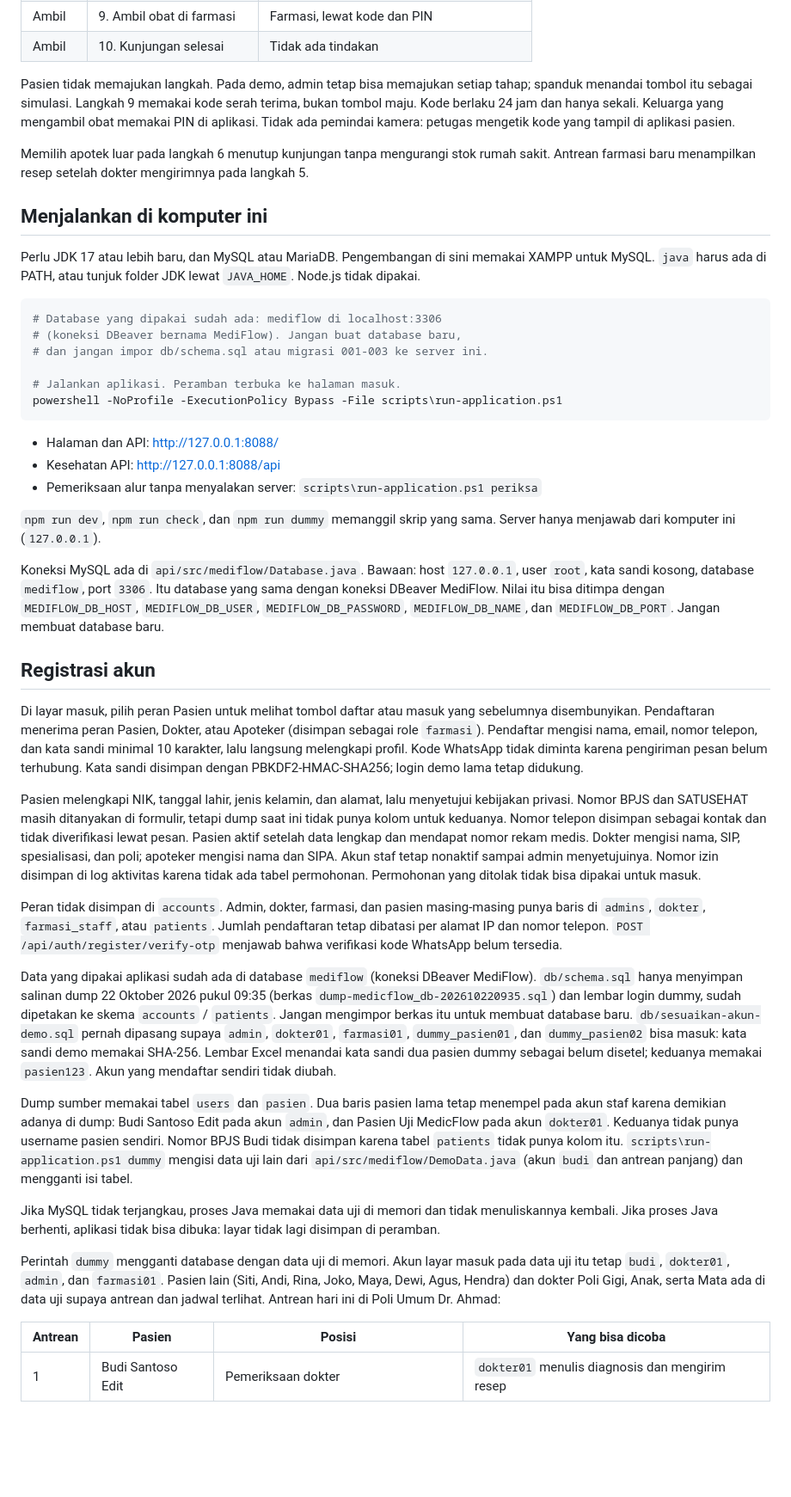
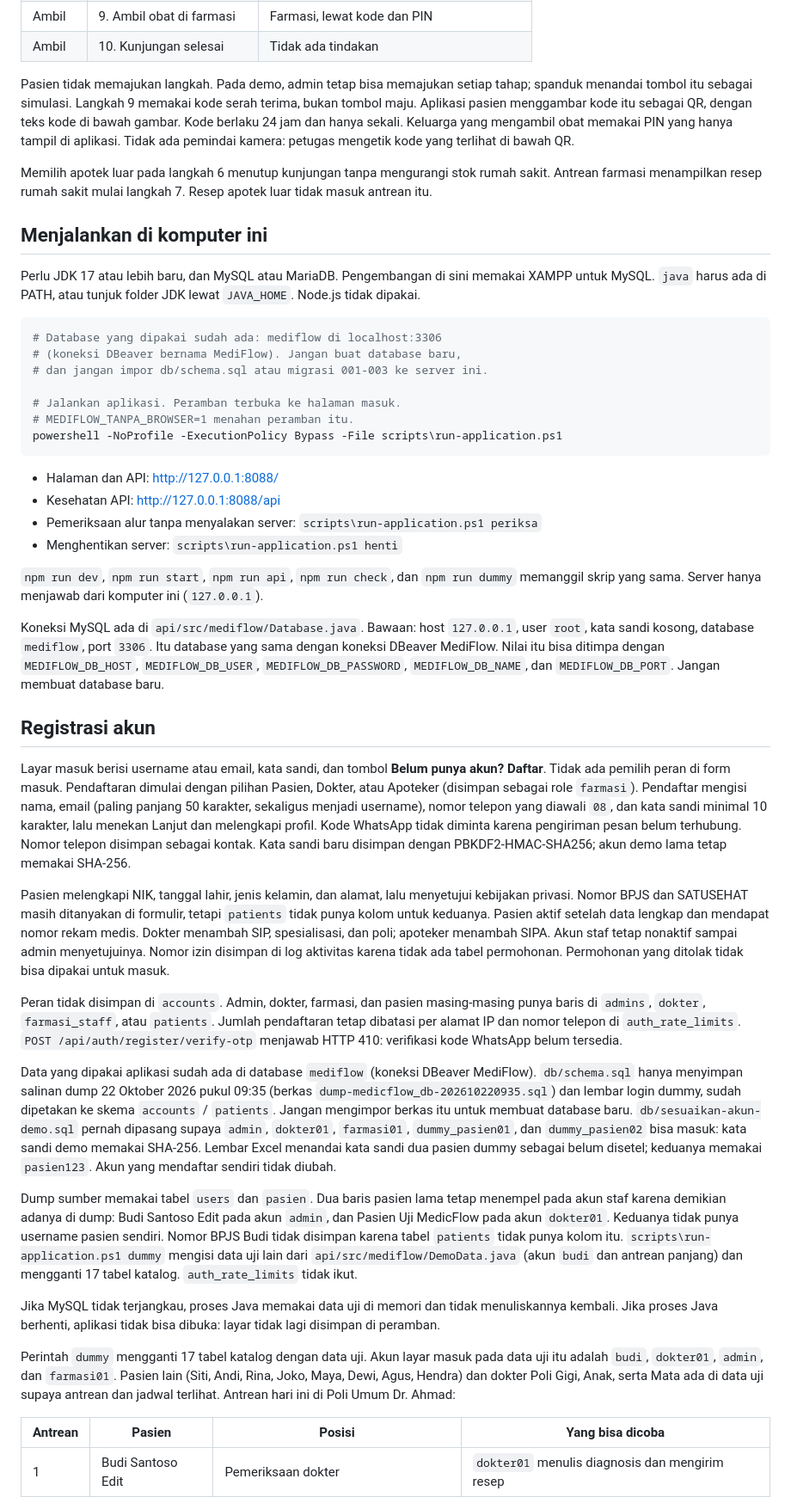
Before and after one commit to Albani450-svg/MediFlow, a Markdown page: README.md, the part around one of its changes. Shown at 86% size. GitHub-like rendering; blank space fills up the shorter version.

````diff
--- a/README.md
+++ b/README.md
@@ -31,9 +33,9 @@ Tidak ada kolom tahap di database. Sepuluh langkah dihitung dari status antrean,
 | Ambil | 9. Ambil obat di farmasi | Farmasi, lewat kode dan PIN |
 | Ambil | 10. Kunjungan selesai | Tidak ada tindakan |
 
-Pasien tidak memajukan langkah. Pada demo, admin tetap bisa memajukan setiap tahap; spanduk menandai tombol itu sebagai simulasi. Langkah 9 memakai kode serah terima, bukan tombol maju. Kode berlaku 24 jam dan hanya sekali. Keluarga yang mengambil obat memakai PIN di aplikasi. Tidak ada pemindai kamera: petugas mengetik kode yang tampil di aplikasi pasien.
+Pasien tidak memajukan langkah. Pada demo, admin tetap bisa memajukan setiap tahap; spanduk menandai tombol itu sebagai simulasi. Langkah 9 memakai kode serah terima, bukan tombol maju. Aplikasi pasien menggambar kode itu sebagai QR, dengan teks kode di bawah gambar. Kode berlaku 24 jam dan hanya sekali. Keluarga yang mengambil obat memakai PIN yang hanya tampil di aplikasi. Tidak ada pemindai kamera: petugas mengetik kode yang terlihat di bawah QR.
 
-Memilih apotek luar pada langkah 6 menutup kunjungan tanpa mengurangi stok rumah sakit. Antrean farmasi baru menampilkan resep setelah dokter mengirimnya pada langkah 5.
+Memilih apotek luar pada langkah 6 menutup kunjungan tanpa mengurangi stok rumah sakit. Antrean farmasi menampilkan resep rumah sakit mulai langkah 7. Resep apotek luar tidak masuk antrean itu.
 
 ## Menjalankan di komputer ini
 
@@ -45,32 +47,34 @@ Perlu JDK 17 atau lebih baru, dan MySQL atau MariaDB. Pengembangan di sini memak
 # dan jangan impor db/schema.sql atau migrasi 001-003 ke server ini.
 
 # Jalankan aplikasi. Peramban terbuka ke halaman masuk.
+# MEDIFLOW_TANPA_BROWSER=1 menahan peramban itu.
 powershell -NoProfile -ExecutionPolicy Bypass -File scripts\run-application.ps1
 ```
 
 - Halaman dan API: http://127.0.0.1:8088/
 - Kesehatan API: http://127.0.0.1:8088/api
 - Pemeriksaan alur tanpa menyalakan server: `scripts\run-application.ps1 periksa`
+- Menghentikan server: `scripts\run-application.ps1 henti`
 
-`npm run dev`, `npm run check`, dan `npm run dummy` memanggil skrip yang sama. Server hanya menjawab dari komputer ini (`127.0.0.1`).
+`npm run dev`, `npm run start`, `npm run api`, `npm run check`, dan `npm run dummy` memanggil skrip yang sama. Server hanya menjawab dari komputer ini (`127.0.0.1`).
 
 Koneksi MySQL ada di `api/src/mediflow/Database.java`. Bawaan: host `127.0.0.1`, user `root`, kata sandi kosong, database `mediflow`, port `3306`. Itu database yang sama dengan koneksi DBeaver MediFlow. Nilai itu bisa ditimpa dengan `MEDIFLOW_DB_HOST`, `MEDIFLOW_DB_USER`, `MEDIFLOW_DB_PASSWORD`, `MEDIFLOW_DB_NAME`, dan `MEDIFLOW_DB_PORT`. Jangan membuat database baru.
 
 ## Registrasi akun
 
-Di layar masuk, pilih peran Pasien untuk melihat tombol daftar atau masuk yang sebelumnya disembunyikan. Pendaftaran menerima peran Pasien, Dokter, atau Apoteker (disimpan sebagai role `farmasi`). Pendaftar mengisi nama, email, nomor telepon, dan kata sandi minimal 10 karakter, lalu langsung melengkapi profil. Kode WhatsApp tidak diminta karena pengiriman pesan belum terhubung. Kata sandi disimpan dengan PBKDF2-HMAC-SHA256; login demo lama tetap didukung.
+Layar masuk berisi username atau email, kata sandi, dan tombol **Belum punya akun? Daftar**. Tidak ada pemilih peran di form masuk. Pendaftaran dimulai dengan pilihan Pasien, Dokter, atau Apoteker (disimpan sebagai role `farmasi`). Pendaftar mengisi nama, email (paling panjang 50 karakter, sekaligus menjadi username), nomor telepon yang diawali `08`, dan kata sandi minimal 10 karakter, lalu menekan Lanjut dan melengkapi profil. Kode WhatsApp tidak diminta karena pengiriman pesan belum terhubung. Nomor telepon disimpan sebagai kontak. Kata sandi baru disimpan dengan PBKDF2-HMAC-SHA256; akun demo lama tetap memakai SHA-256.
 
-Pasien melengkapi NIK, tanggal lahir, jenis kelamin, dan alamat, lalu menyetujui kebijakan privasi. Nomor BPJS dan SATUSEHAT masih ditanyakan di formulir, tetapi dump saat ini tidak punya kolom untuk keduanya. Nomor telepon disimpan sebagai kontak dan tidak diverifikasi lewat pesan. Pasien aktif setelah data lengkap dan mendapat nomor rekam medis. Dokter mengisi nama, SIP, spesialisasi, dan poli; apoteker mengisi nama dan SIPA. Akun staf tetap nonaktif sampai admin menyetujuinya. Nomor izin disimpan di log aktivitas karena tidak ada tabel permohonan. Permohonan yang ditolak tidak bisa dipakai untuk masuk.
+Pasien melengkapi NIK, tanggal lahir, jenis kelamin, dan alamat, lalu menyetujui kebijakan privasi. Nomor BPJS dan SATUSEHAT masih ditanyakan di formulir, tetapi `patients` tidak punya kolom untuk keduanya. Pasien aktif setelah data lengkap dan mendapat nomor rekam medis. Dokter menambah SIP, spesialisasi, dan poli; apoteker menambah SIPA. Akun staf tetap nonaktif sampai admin menyetujuinya. Nomor izin disimpan di log aktivitas karena tidak ada tabel permohonan. Permohonan yang ditolak tidak bisa dipakai untuk masuk.
 
-Peran tidak disimpan di `accounts`. Admin, dokter, farmasi, dan pasien masing-masing punya baris di `admins`, `dokter`, `farmasi_staff`, atau `patients`. Jumlah pendaftaran tetap dibatasi per alamat IP dan nomor telepon. `POST /api/auth/register/verify-otp` menjawab bahwa verifikasi kode WhatsApp belum tersedia.
+Peran tidak disimpan di `accounts`. Admin, dokter, farmasi, dan pasien masing-masing punya baris di `admins`, `dokter`, `farmasi_staff`, atau `patients`. Jumlah pendaftaran tetap dibatasi per alamat IP dan nomor telepon di `auth_rate_limits`. `POST /api/auth/register/verify-otp` menjawab HTTP 410: verifikasi kode WhatsApp belum tersedia.
 
 Data yang dipakai aplikasi sudah ada di database `mediflow` (koneksi DBeaver MediFlow). `db/schema.sql` hanya menyimpan salinan dump 22 Oktober 2026 pukul 09:35 (berkas `dump-medicflow_db-202610220935.sql`) dan lembar login dummy, sudah dipetakan ke skema `accounts` / `patients`. Jangan mengimpor berkas itu untuk membuat database baru. `db/sesuaikan-akun-demo.sql` pernah dipasang supaya `admin`, `dokter01`, `farmasi01`, `dummy_pasien01`, dan `dummy_pasien02` bisa masuk: kata sandi demo memakai SHA-256. Lembar Excel menandai kata sandi dua pasien dummy sebagai belum disetel; keduanya memakai `pasien123`. Akun yang mendaftar sendiri tidak diubah.
 
-Dump sumber memakai tabel `users` dan `pasien`. Dua baris pasien lama tetap menempel pada akun staf karena demikian adanya di dump: Budi Santoso Edit pada akun `admin`, dan Pasien Uji MedicFlow pada akun `dokter01`. Keduanya tidak punya username pasien sendiri. Nomor BPJS Budi tidak disimpan karena tabel `patients` tidak punya kolom itu. `scripts\run-application.ps1 dummy` mengisi data uji lain dari `api/src/mediflow/DemoData.java` (akun `budi` dan antrean panjang) dan mengganti isi tabel.
+Dump sumber memakai tabel `users` dan `pasien`. Dua baris pasien lama tetap menempel pada akun staf karena demikian adanya di dump: Budi Santoso Edit pada akun `admin`, dan Pasien Uji MedicFlow pada akun `dokter01`. Keduanya tidak punya username pasien sendiri. Nomor BPJS Budi tidak disimpan karena tabel `patients` tidak punya kolom itu. `scripts\run-application.ps1 dummy` mengisi data uji lain dari `api/src/mediflow/DemoData.java` (akun `budi` dan antrean panjang) dan mengganti 17 tabel katalog. `auth_rate_limits` tidak ikut.
 
 Jika MySQL tidak terjangkau, proses Java memakai data uji di memori dan tidak menuliskannya kembali. Jika proses Java berhenti, aplikasi tidak bisa dibuka: layar tidak lagi disimpan di peramban.
 
-Perintah `dummy` mengganti database dengan data uji di memori. Akun layar masuk pada data uji itu tetap `budi`, `dokter01`, `admin`, dan `farmasi01`. Pasien lain (Siti, Andi, Rina, Joko, Maya, Dewi, Agus, Hendra) dan dokter Poli Gigi, Anak, serta Mata ada di data uji supaya antrean dan jadwal terlihat. Antrean hari ini di Poli Umum Dr. Ahmad:
+Perintah `dummy` mengganti 17 tabel katalog dengan data uji. Akun layar masuk pada data uji itu adalah `budi`, `dokter01`, `admin`, dan `farmasi01`. Pasien lain (Siti, Andi, Rina, Joko, Maya, Dewi, Agus, Hendra) dan dokter Poli Gigi, Anak, serta Mata ada di data uji supaya antrean dan jadwal terlihat. Antrean hari ini di Poli Umum Dr. Ahmad:
 
 | Antrean | Pasien | Posisi | Yang bisa dicoba |
 | --- | --- | --- | --- |
````
Also changed, not shown: other parts of README.md (+19 -14 lines).
